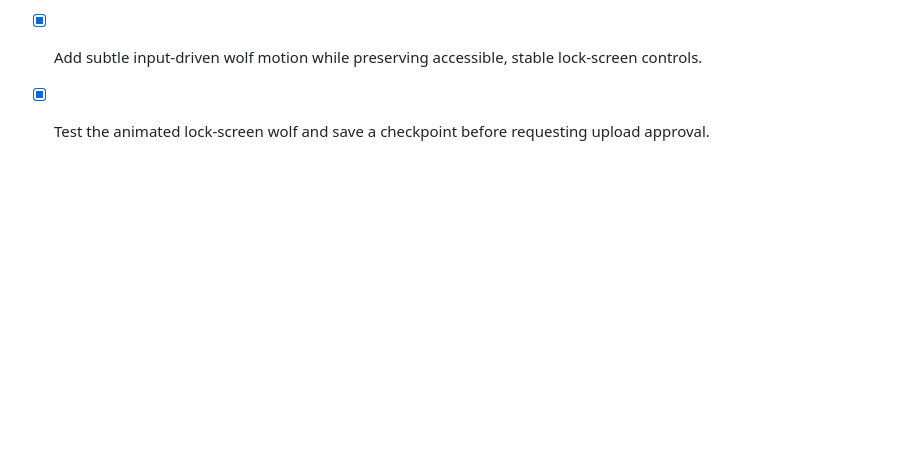
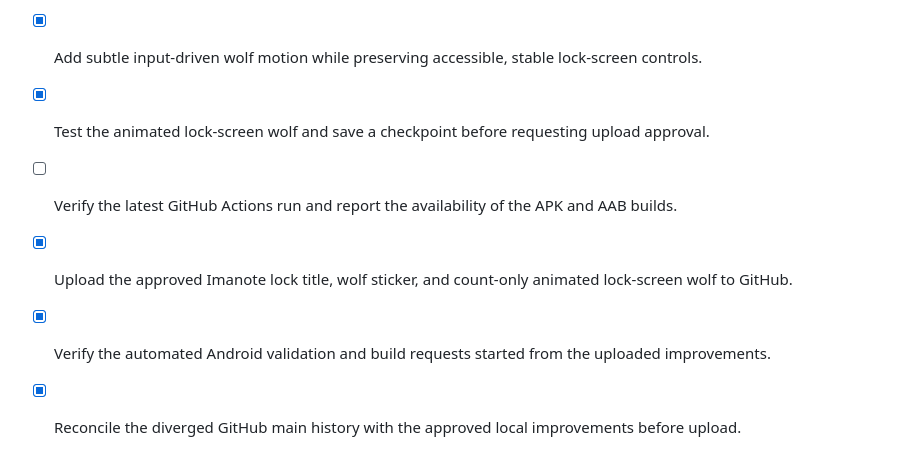
Before and after one commit to toufikben/imanote-diary, a Markdown page: todo.md, the part around the change. GitHub-like rendering; blank space fills up the shorter version.

Commit message:
Checkpoint: Reconciles the prior GitHub-main divergence without rewriting history, preserves the Imanote PIN title, standalone wolf sticker, and decorative count-only lock-screen wolf animation, and records successful local TypeScript and regression validation before the approved GitHub push.

```diff
--- a/todo.md
+++ b/todo.md
@@ -74,3 +74,7 @@
 - [x] Add a small playful wolf that peeks from behind the PIN/password entry area without exposing entered characters.
 - [x] Add subtle input-driven wolf motion while preserving accessible, stable lock-screen controls.
 - [x] Test the animated lock-screen wolf and save a checkpoint before requesting upload approval.
+- [ ] Verify the latest GitHub Actions run and report the availability of the APK and AAB builds.
+- [x] Upload the approved Imanote lock title, wolf sticker, and count-only animated lock-screen wolf to GitHub.
+- [x] Verify the automated Android validation and build requests started from the uploaded improvements.
+- [x] Reconcile the diverged GitHub main history with the approved local improvements before upload.
```
